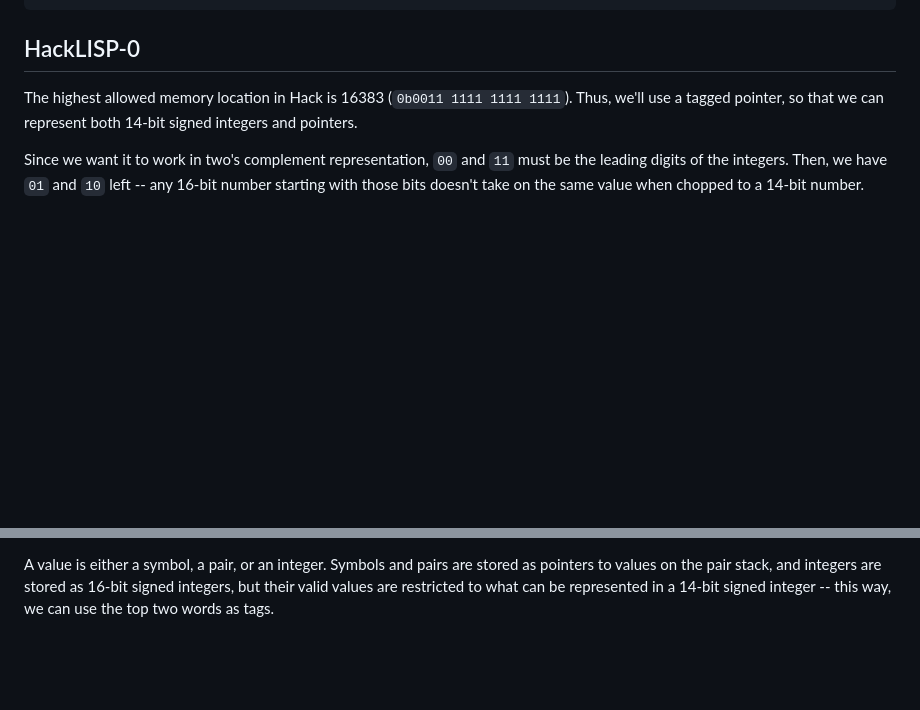
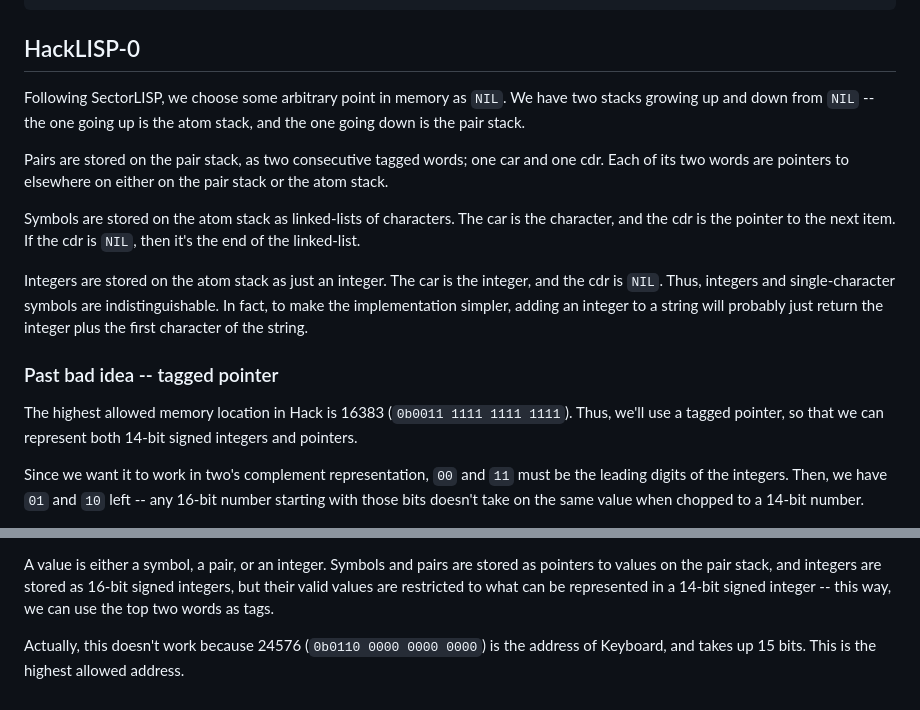
Before and after one commit to ethanc8/hacklisp, a Markdown page: notes/impl-notes/2_Data.md, 2 parts joined by grey strips. Drawn GitHub-style; blank space fills up the shorter version.

Commit message:
We are not doing tagged pointers

```diff
--- a/notes/impl-notes/2_Data.md
+++ b/notes/impl-notes/2_Data.md
@@ -75,6 +75,16 @@ struct Expr {
 
 ## HackLISP-0
 
+Following SectorLISP, we choose some arbitrary point in memory as `NIL`. We have two stacks growing up and down from `NIL` -- the one going up is the atom stack, and the one going down is the pair stack.
+
+Pairs are stored on the pair stack, as two consecutive tagged words; one car and one cdr. Each of its two words are pointers to elsewhere on either on the pair stack or the atom stack.
+
+Symbols are stored on the atom stack as linked-lists of characters. The car is the character, and the cdr is the pointer to the next item. If the cdr is `NIL`, then it's the end of the linked-list.
+
+Integers are stored on the atom stack as just an integer. The car is the integer, and the cdr is `NIL`. Thus, integers and single-character symbols are indistinguishable. In fact, to make the implementation simpler, adding an integer to a string will probably just return the integer plus the first character of the string.
+
+### Past bad idea -- tagged pointer
+
 The highest allowed memory location in Hack is 16383 (`0b0011 1111 1111 1111`). Thus, we'll use a tagged pointer, so that we can represent both 14-bit signed integers and pointers.
 
 Since we want it to work in two's complement representation, `00` and `11` must be the leading digits of the integers. Then, we have `01` and `10` left -- any 16-bit number starting with those bits doesn't take on the same value when chopped to a 14-bit number.
@@ -92,3 +102,5 @@ Pairs are stored on the pair stack, as two consecutive tagged words; one car and
 Symbols are stored on the symbol stack as linked-lists of characters. The car is the character, and the cdr is the pointer to the next item. If the cdr is `NIL`, then it's the end of the linked-list.
 
 A value is either a symbol, a pair, or an integer. Symbols and pairs are stored as pointers to values on the pair stack, and integers are stored as 16-bit signed integers, but their valid values are restricted to what can be represented in a 14-bit signed integer -- this way, we can use the top two words as tags.
+
+Actually, this doesn't work because 24576 (`0b0110 0000 0000 0000`) is the address of Keyboard, and takes up 15 bits. This is the highest allowed address.
```
